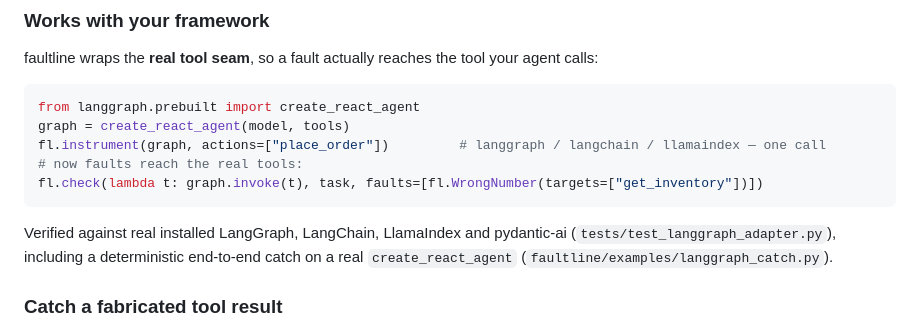
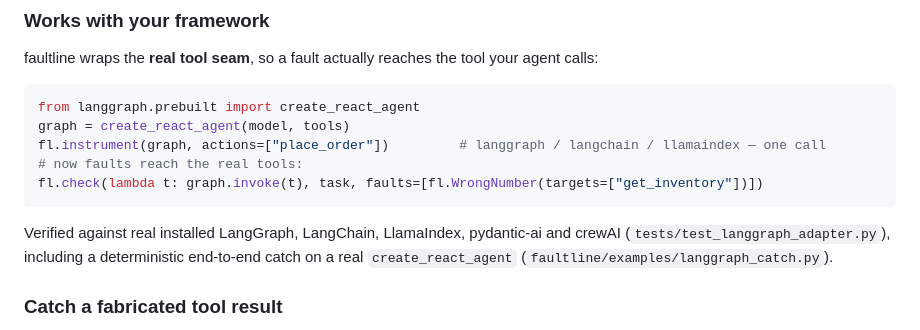
Before and after one commit to aaravanmay/faultline, a Markdown page: README.md, the part around the change. GitHub-like rendering.

Commit message:
Docs: crewAI 5th verified framework

````diff
--- a/README.md
+++ b/README.md
@@ -89,7 +89,7 @@ fl.instrument(graph, actions=["place_order"])         # langgraph / langchain /
 # now faults reach the real tools:
 fl.check(lambda t: graph.invoke(t), task, faults=[fl.WrongNumber(targets=["get_inventory"])])
 ```
-Verified against real installed LangGraph, LangChain, LlamaIndex and pydantic-ai (`tests/test_langgraph_adapter.py`), including a deterministic end-to-end catch on a real `create_react_agent` (`faultline/examples/langgraph_catch.py`).
+Verified against real installed LangGraph, LangChain, LlamaIndex, pydantic-ai and crewAI (`tests/test_langgraph_adapter.py`), including a deterministic end-to-end catch on a real `create_react_agent` (`faultline/examples/langgraph_catch.py`).
 
 ### Catch a fabricated tool result
 
````
Also changed, not shown: CAPABILITIES.md (+1 -1 lines), MODES.md (+2 -2 lines).
